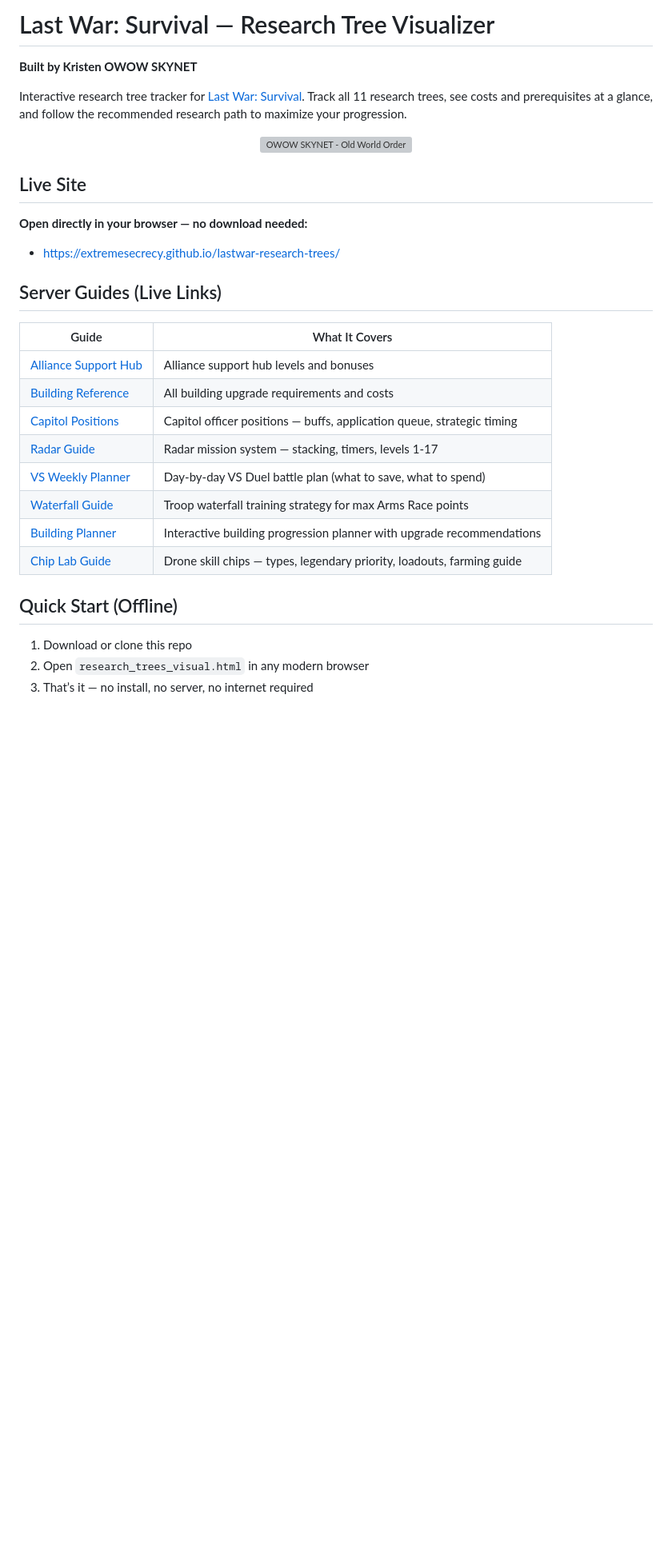
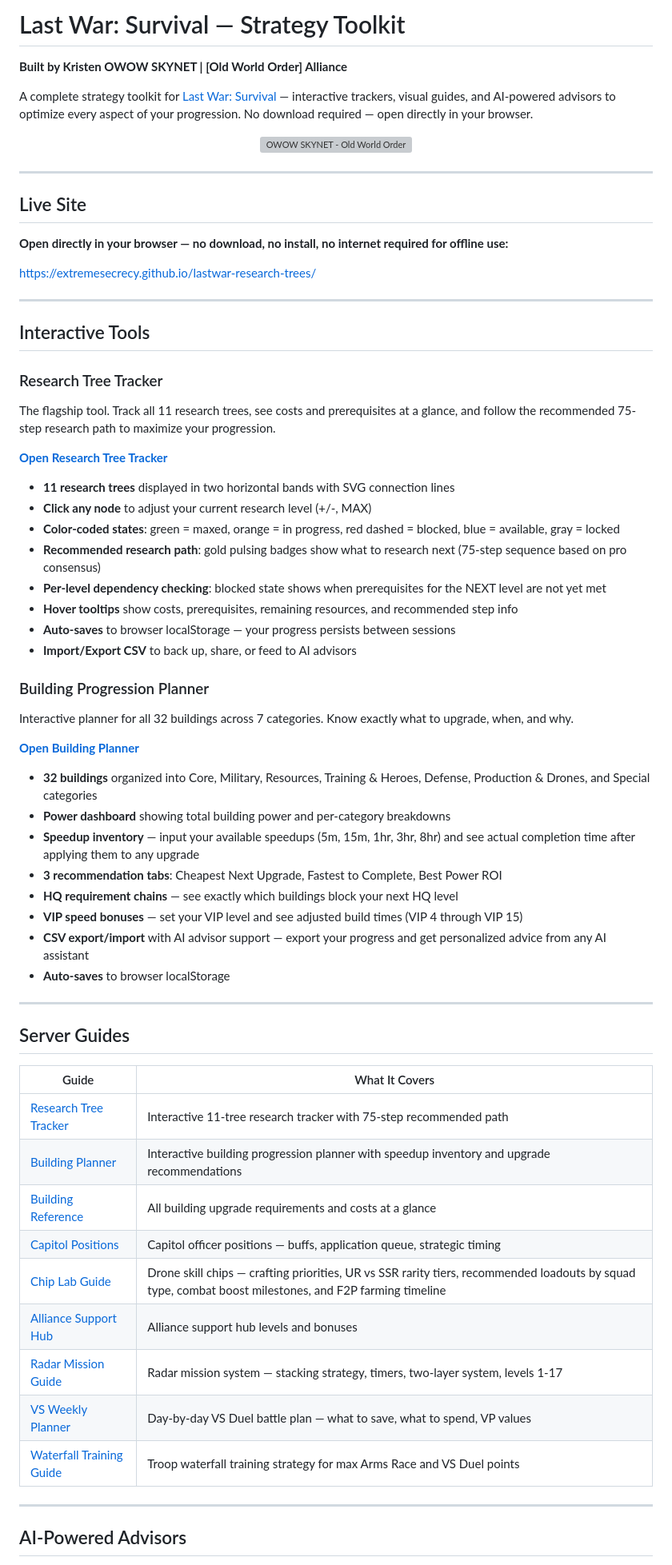
Before and after one commit to extremesecrecy/lastwar-research-trees, a Markdown page: README.md, the part around one of its changes. Shown at 80% size. Drawn GitHub-style; blank space fills up the shorter version; grey boxes are pictures that could not be loaded.

```diff
--- a/README.md
+++ b/README.md
@@ -1,33 +1,70 @@
-# Last War: Survival — Research Tree Visualizer
+# Last War: Survival — Strategy Toolkit
 
-**Built by Kristen OWOW SKYNET**
+**Built by Kristen OWOW SKYNET | [Old World Order] Alliance**
 
-Interactive research tree tracker for [Last War: Survival](https://play.google.com/store/apps/details?id=com.fun.lastwar.gp). Track all 11 research trees, see costs and prerequisites at a glance, and follow the recommended research path to maximize your progression.
+A complete strategy toolkit for [Last War: Survival](https://play.google.com/store/apps/details?id=com.fun.lastwar.gp) — interactive trackers, visual guides, and AI-powered advisors to optimize every aspect of your progression. No download required — open directly in your browser.
 
 <p align="center"><img src="skynet_banner.png" alt="OWOW SKYNET - Old World Order" width="500"></p>
 
+---
+
 ## Live Site
 
-**Open directly in your browser — no download needed:**
+**Open directly in your browser — no download, no install, no internet required for offline use:**
 
-- [https://extremesecrecy.github.io/lastwar-research-trees/](https://extremesecrecy.github.io/lastwar-research-trees/)
+[https://extremesecrecy.github.io/lastwar-research-trees/](https://extremesecrecy.github.io/lastwar-research-trees/)
 
-## Server Guides (Live Links)
+---
+
+## Interactive Tools
+
+### Research Tree Tracker
+
+The flagship tool. Track all 11 research trees, see costs and prerequisites at a glance, and follow the recommended 75-step research path to maximize your progression.
+
+**[Open Research Tree Tracker](https://extremesecrecy.github.io/lastwar-research-trees/)**
+
+- **11 research trees** displayed in two horizontal bands with SVG connection lines
+- **Click any node** to adjust your current research level (+/-, MAX)
+- **Color-coded states**: green = maxed, orange = in progress, red dashed = blocked, blue = available, gray = locked
+- **Recommended research path**: gold pulsing badges show what to research next (75-step sequence based on pro consensus)
+- **Per-level dependency checking**: blocked state shows when prerequisites for the NEXT level are not yet met
+- **Hover tooltips** show costs, prerequisites, remaining resources, and recommended step info
+- **Auto-saves** to browser localStorage — your progress persists between sessions
+- **Import/Export CSV** to back up, share, or feed to AI advisors
+
+### Building Progression Planner
+
+Interactive planner for all 32 buildings across 7 categories. Know exactly what to upgrade, when, and why.
+
+**[Open Building Planner](https://extremesecrecy.github.io/lastwar-research-trees/guides/building_planner.html)**
+
+- **32 buildings** organized into Core, Military, Resources, Training & Heroes, Defense, Production & Drones, and Special categories
+- **Power dashboard** showing total building power and per-category breakdowns
+- **Speedup inventory** — input your available speedups (5m, 15m, 1hr, 3hr, 8hr) and see actual completion time after applying them to any upgrade
+- **3 recommendation tabs**: Cheapest Next Upgrade, Fastest to Complete, Best Power ROI
+- **HQ requirement chains** — see exactly which buildings block your next HQ level
+- **VIP speed bonuses** — set your VIP level and see adjusted build times (VIP 4 through VIP 15)
+- **CSV export/import** with AI advisor support — export your progress and get personalized advice from any AI assistant
+- **Auto-saves** to browser localStorage
+
+---
+
+## Server Guides
 
 | Guide | What It Covers |
 |-------|---------------|
+| [Research Tree Tracker](https://extremesecrecy.github.io/lastwar-research-trees/) | Interactive 11-tree research tracker with 75-step recommended path |
+| [Building Planner](https://extremesecrecy.github.io/lastwar-research-trees/guides/building_planner.html) | Interactive building progression planner with speedup inventory and upgrade recommendations |
+| [Building Reference](https://extremesecrecy.github.io/lastwar-research-trees/guides/building_reference.html) | All building upgrade requirements and costs at a glance |
+| [Capitol Positions](https://extremesecrecy.github.io/lastwar-research-trees/guides/capitol_positions.html) | Capitol officer positions — buffs, application queue, strategic timing |
+| [Chip Lab Guide](https://extremesecrecy.github.io/lastwar-research-trees/guides/chip_lab_guide.html) | Drone skill chips — crafting priorities, UR vs SSR rarity tiers, recommended loadouts by squad type, combat boost milestones, and F2P farming timeline |
 | [Alliance Support Hub](https://extremesecrecy.github.io/lastwar-research-trees/guides/alliance_support_hub.html) | Alliance support hub levels and bonuses |
-| [Building Reference](https://extremesecrecy.github.io/lastwar-research-trees/guides/building_reference.html) | All building upgrade requirements and costs |
-| [Capitol Positions](https://extremesecrecy.github.io/lastwar-research-trees/guides/capitol_positions.html) | Capitol officer positions — buffs, application queue, strategic timing |
-| [Radar Guide](https://extremesecrecy.github.io/lastwar-research-trees/guides/radar_guide.html) | Radar mission system — stacking, timers, levels 1-17 |
-| [VS Weekly Planner](https://extremesecrecy.github.io/lastwar-research-trees/guides/vs_weekly_planner.html) | Day-by-day VS Duel battle plan (what to save, what to spend) |
-| [Waterfall Guide](https://extremesecrecy.github.io/lastwar-research-trees/guides/waterfall_guide.html) | Troop waterfall training strategy for max Arms Race points |
-| [Building Planner](https://extremesecrecy.github.io/lastwar-research-trees/guides/building_planner.html) | Interactive building progression planner with upgrade recommendations |
-| [Chip Lab Guide](https://extremesecrecy.github.io/lastwar-research-trees/guides/chip_lab_guide.html) | Drone skill chips — types, legendary priority, loadouts, farming guide |
+| [Radar Mission Guide](https://extremesecrecy.github.io/lastwar-research-trees/guides/radar_guide.html) | Radar mission system — stacking strategy, timers, two-layer system, levels 1-17 |
+| [VS Weekly Planner](https://extremesecrecy.github.io/lastwar-research-trees/guides/vs_weekly_planner.html) | Day-by-day VS Duel battle plan — what to save, what to spend, VP values |
+| [Waterfall Training Guide](https://extremesecrecy.github.io/lastwar-research-trees/guides/waterfall_guide.html) | Troop waterfall training strategy for max Arms Race and VS Duel points |
 
-## Quick Start (Offline)
+---
 
-1. Download or clone this repo
-2. Open `research_trees_visual.html` in any modern browser
-3. That’s it — no install, no server, no internet required
+## AI-Powered Advisors
 
```
Also changed, not shown: other parts of README.md (+100 -58 lines).
